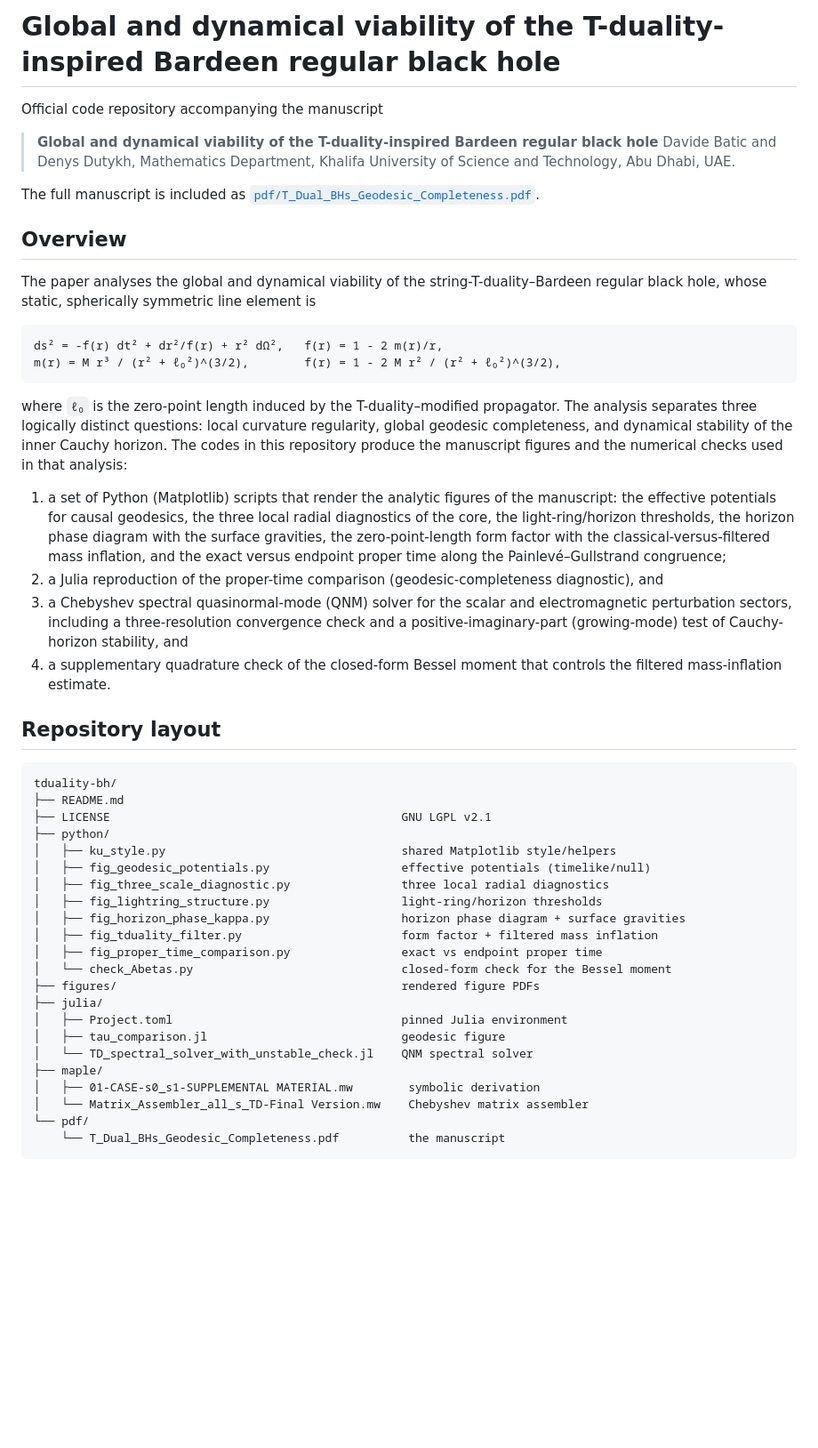
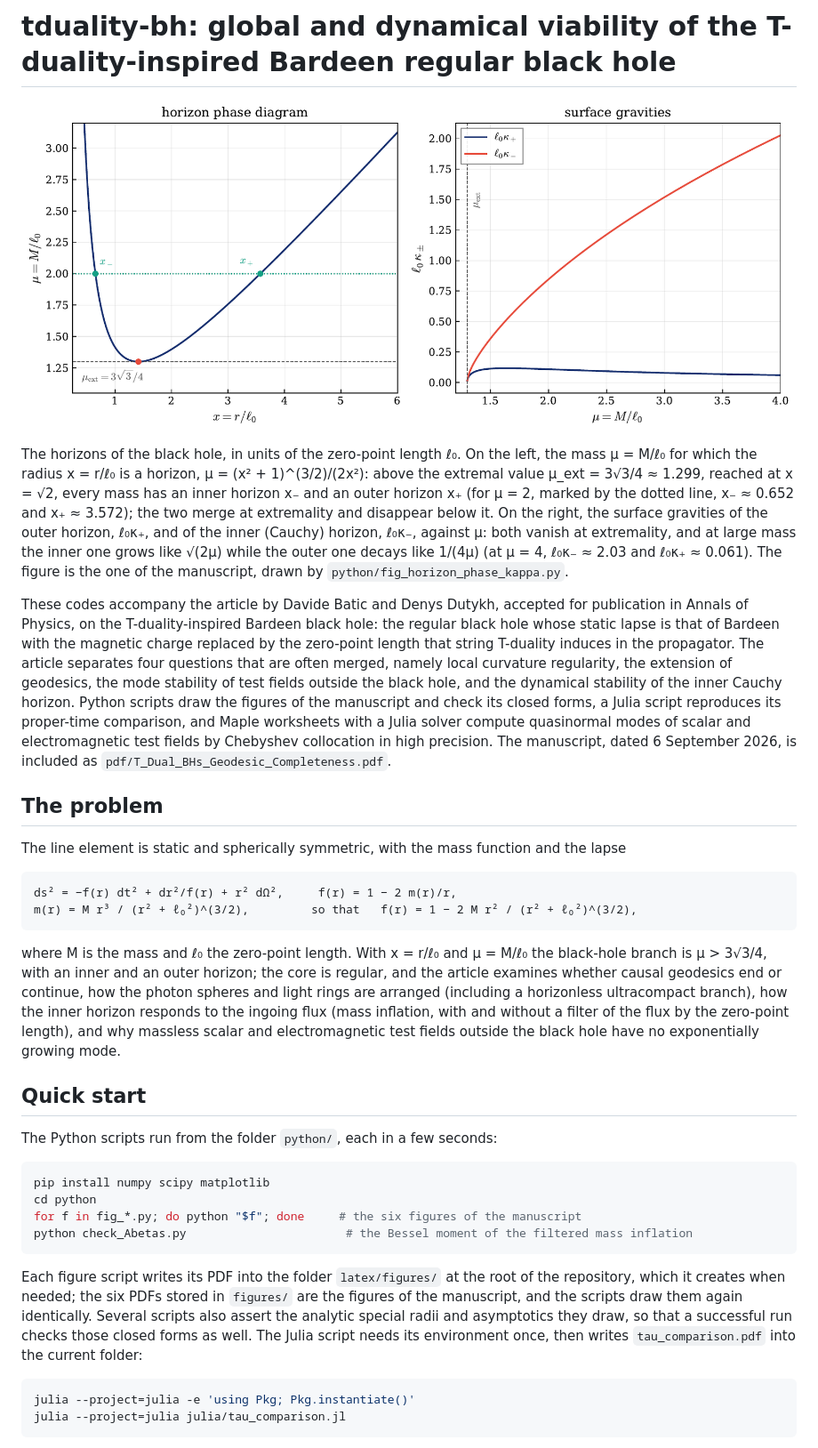
Before and after one commit to dutykh/tduality-bh, a Markdown page: README.md, the part around one of its changes. Shown at 89% size. GitHub-like rendering; pictures changed too: docs/figures/tduality-bh-horizons.png (added); blank space fills up the shorter version.

````diff
--- a/README.md
+++ b/README.md
@@ -6,72 +6,39 @@
                    Technology, Abu Dhabi, UAE)
 -->
 
-# Global and dynamical viability of the T-duality-inspired Bardeen regular black hole
+# tduality-bh: global and dynamical viability of the T-duality-inspired Bardeen regular black hole
 
-Official code repository accompanying the manuscript
+![The horizon phase diagram and the surface gravities of the T-duality-inspired Bardeen black hole](docs/figures/tduality-bh-horizons.png)
 
-> **Global and dynamical viability of the T-duality-inspired Bardeen regular black hole**
-> Davide Batic and Denys Dutykh, Mathematics Department, Khalifa University of
-> Science and Technology, Abu Dhabi, UAE.
+The horizons of the black hole, in units of the zero-point length ℓ₀. On the left, the mass μ = M/ℓ₀ for which the radius x = r/ℓ₀ is a horizon, μ = (x² + 1)^(3/2)/(2x²): above the extremal value μ_ext = 3√3/4 ≈ 1.299, reached at x = √2, every mass has an inner horizon x₋ and an outer horizon x₊ (for μ = 2, marked by the dotted line, x₋ ≈ 0.652 and x₊ ≈ 3.572); the two merge at extremality and disappear below it. On the right, the surface gravities of the outer horizon, ℓ₀κ₊, and of the inner (Cauchy) horizon, ℓ₀κ₋, against μ: both vanish at extremality, and at large mass the inner one grows like √(2μ) while the outer one decays like 1/(4μ) (at μ = 4, ℓ₀κ₋ ≈ 2.03 and ℓ₀κ₊ ≈ 0.061). The figure is the one of the manuscript, drawn by `python/fig_horizon_phase_kappa.py`.
 
-The full manuscript is included as
-[`pdf/T_Dual_BHs_Geodesic_Completeness.pdf`](pdf/T_Dual_BHs_Geodesic_Completeness.pdf).
+These codes accompany the article by Davide Batic and Denys Dutykh, accepted for publication in Annals of Physics, on the T-duality-inspired Bardeen black hole: the regular black hole whose static lapse is that of Bardeen with the magnetic charge replaced by the zero-point length that string T-duality induces in the propagator. The article separates four questions that are often merged, namely local curvature regularity, the extension of geodesics, the mode stability of test fields outside the black hole, and the dynamical stability of the inner Cauchy horizon. Python scripts draw the figures of the manuscript and check its closed forms, a Julia script reproduces its proper-time comparison, and Maple worksheets with a Julia solver compute quasinormal modes of scalar and electromagnetic test fields by Chebyshev collocation in high precision. The manuscript, dated 6 September 2026, is included as `pdf/T_Dual_BHs_Geodesic_Completeness.pdf`.
 
-## Overview
+## The problem
 
-The paper analyses the global and dynamical viability of the
-string-T-duality–Bardeen regular black hole, whose static, spherically
-symmetric line element is
+The line element is static and spherically symmetric, with the mass function and the lapse
 
-```
-ds² = -f(r) dt² + dr²/f(r) + r² dΩ²,   f(r) = 1 - 2 m(r)/r,
-m(r) = M r³ / (r² + ℓ₀²)^(3/2),        f(r) = 1 - 2 M r² / (r² + ℓ₀²)^(3/2),
+```text
+ds² = −f(r) dt² + dr²/f(r) + r² dΩ²,     f(r) = 1 − 2 m(r)/r,
+m(r) = M r³ / (r² + ℓ₀²)^(3/2),         so that   f(r) = 1 − 2 M r² / (r² + ℓ₀²)^(3/2),
 ```
 
-where `ℓ₀` is the zero-point length induced by the T-duality–modified
-propagator. The analysis separates three logically distinct questions: local
-curvature regularity, global geodesic completeness, and dynamical stability of
-the inner Cauchy horizon. The codes in this repository produce the manuscript
-figures and the numerical checks used in that analysis:
+where M is the mass and ℓ₀ the zero-point length. With x = r/ℓ₀ and μ = M/ℓ₀ the black-hole branch is μ > 3√3/4, with an inner and an outer horizon; the core is regular, and the article examines whether causal geodesics end or continue, how the photon spheres and light rings are arranged (including a horizonless ultracompact branch), how the inner horizon responds to the ingoing flux (mass inflation, with and without a filter of the flux by the zero-point length), and why massless scalar and electromagnetic test fields outside the black hole have no exponentially growing mode.
 
-1. a set of Python (Matplotlib) scripts that render the analytic figures of the
-   manuscript: the effective potentials for causal geodesics, the three local
-   radial diagnostics of the core, the light-ring/horizon thresholds, the
-   horizon phase diagram with the surface gravities, the zero-point-length form
-   factor with the classical-versus-filtered mass inflation, and the exact
-   versus endpoint proper time along the Painlevé–Gullstrand congruence;
-2. a Julia reproduction of the proper-time comparison
-   (geodesic-completeness diagnostic), and
-3. a Chebyshev spectral quasinormal-mode (QNM) solver for the scalar and
-   electromagnetic perturbation sectors, including a three-resolution
-   convergence check and a positive-imaginary-part (growing-mode) test of
-   Cauchy-horizon stability, and
-4. a supplementary quadrature check of the closed-form Bessel moment that
-   controls the filtered mass-inflation estimate.
+## Quick start
 
-## Repository layout
+The Python scripts run from the folder `python/`, each in a few seconds:
 
+```bash
+pip install numpy scipy matplotlib
+cd python
+for f in fig_*.py; do python "$f"; done     # the six figures of the manuscript
+python check_Abetas.py                       # the Bessel moment of the filtered mass inflation
 ```
-tduality-bh/
-├── README.md
-├── LICENSE                                          GNU LGPL v2.1
-├── python/
-│   ├── ku_style.py                                  shared Matplotlib style/helpers
-│   ├── fig_geodesic_potentials.py                   effective potentials (timelike/null)
-│   ├── fig_three_scale_diagnostic.py                three local radial diagnostics
-│   ├── fig_lightring_structure.py                   light-ring/horizon thresholds
-│   ├── fig_horizon_phase_kappa.py                   horizon phase diagram + surface gravities
-│   ├── fig_tduality_filter.py                       form factor + filtered mass inflation
-│   ├── fig_proper_time_comparison.py                exact vs endpoint proper time
-│   └── check_Abetas.py                              closed-form check for the Bessel moment
-├── figures/                                         rendered figure PDFs
-├── julia/
-│   ├── Project.toml                                 pinned Julia environment
-│   ├── tau_comparison.jl                            geodesic figure
-│   └── TD_spectral_solver_with_unstable_check.jl    QNM spectral solver
-├── maple/
-│   ├── 01-CASE-s0_s1-SUPPLEMENTAL MATERIAL.mw        symbolic derivation
-│   └── Matrix_Assembler_all_s_TD-Final Version.mw    Chebyshev matrix assembler
-└── pdf/
-    └── T_Dual_BHs_Geodesic_Completeness.pdf          the manuscript
+
+Each figure script writes its PDF into the folder `latex/figures/` at the root of the repository, which it creates when needed; the six PDFs stored in `figures/` are the figures of the manuscript, and the scripts draw them again identically. Several scripts also assert the analytic special radii and asymptotics they draw, so that a successful run checks those closed forms as well. The Julia script needs its environment once, then writes `tau_comparison.pdf` into the current folder:
+
+```bash
+julia --project=julia -e 'using Pkg; Pkg.instantiate()'
+julia --project=julia julia/tau_comparison.jl
 ```
````
Also changed, not shown: other parts of README.md (+59 -215 lines), 1 other file.
